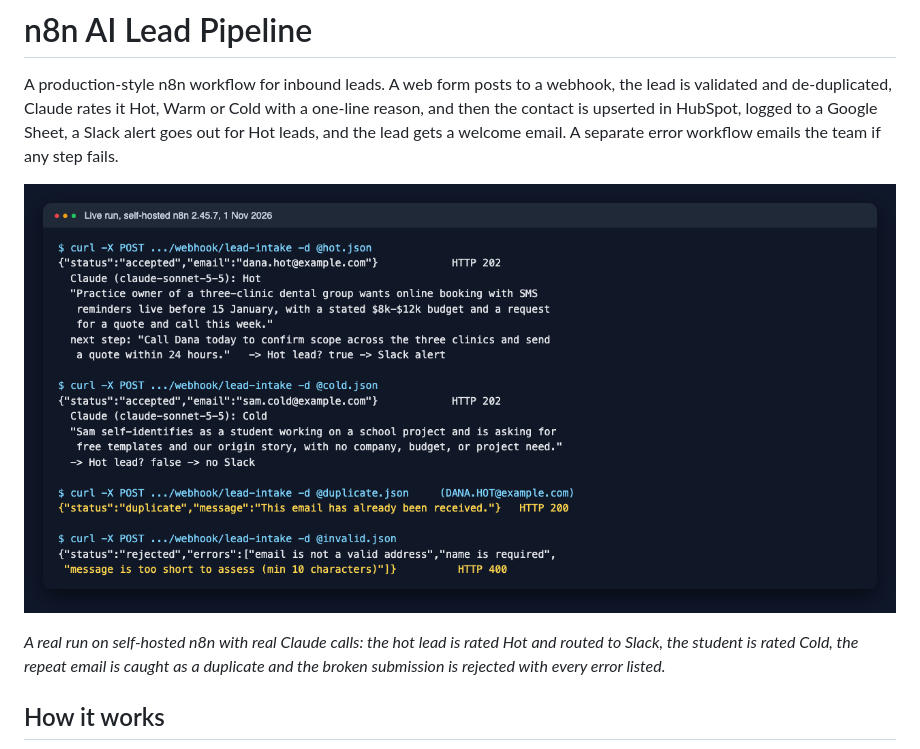
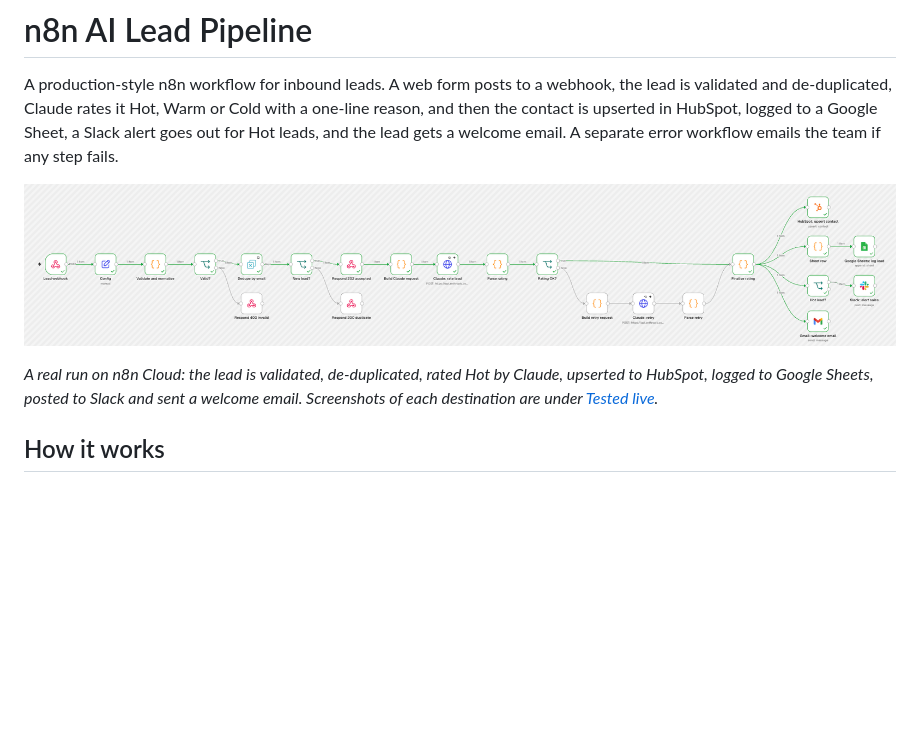
Before and after one commit to ParishSynthMind/n8n-ai-lead-pipeline, a Markdown page: README.md, the part around one of its changes. GitHub-like rendering; pictures changed too: media/cloud-execution.png (added); blank space fills up the shorter version.

```diff
--- a/README.md
+++ b/README.md
@@ -2,9 +2,9 @@
 
 A production-style n8n workflow for inbound leads. A web form posts to a webhook, the lead is validated and de-duplicated, Claude rates it Hot, Warm or Cold with a one-line reason, and then the contact is upserted in HubSpot, logged to a Google Sheet, a Slack alert goes out for Hot leads, and the lead gets a welcome email. A separate error workflow emails the team if any step fails.
 
-![Live webhook run: hot, cold, duplicate and invalid leads](media/live-webhook-run.png)
+![Cloud execution of a Hot lead: every node green, from webhook through Claude to HubSpot, Sheets, Slack and Gmail](media/cloud-execution.png)
 
-*A real run on self-hosted n8n with real Claude calls: the hot lead is rated Hot and routed to Slack, the student is rated Cold, the repeat email is caught as a duplicate and the broken submission is rejected with every error listed.*
+*A real run on n8n Cloud: the lead is validated, de-duplicated, rated Hot by Claude, upserted to HubSpot, logged to Google Sheets, posted to Slack and sent a welcome email. Screenshots of each destination are under [Tested live](#tested-live).*
 
 ## How it works
 
```
Also changed, not shown: other parts of README.md (+25 -21 lines), media/cloud-sheet.png, media/cloud-slack-alert.png (added).
